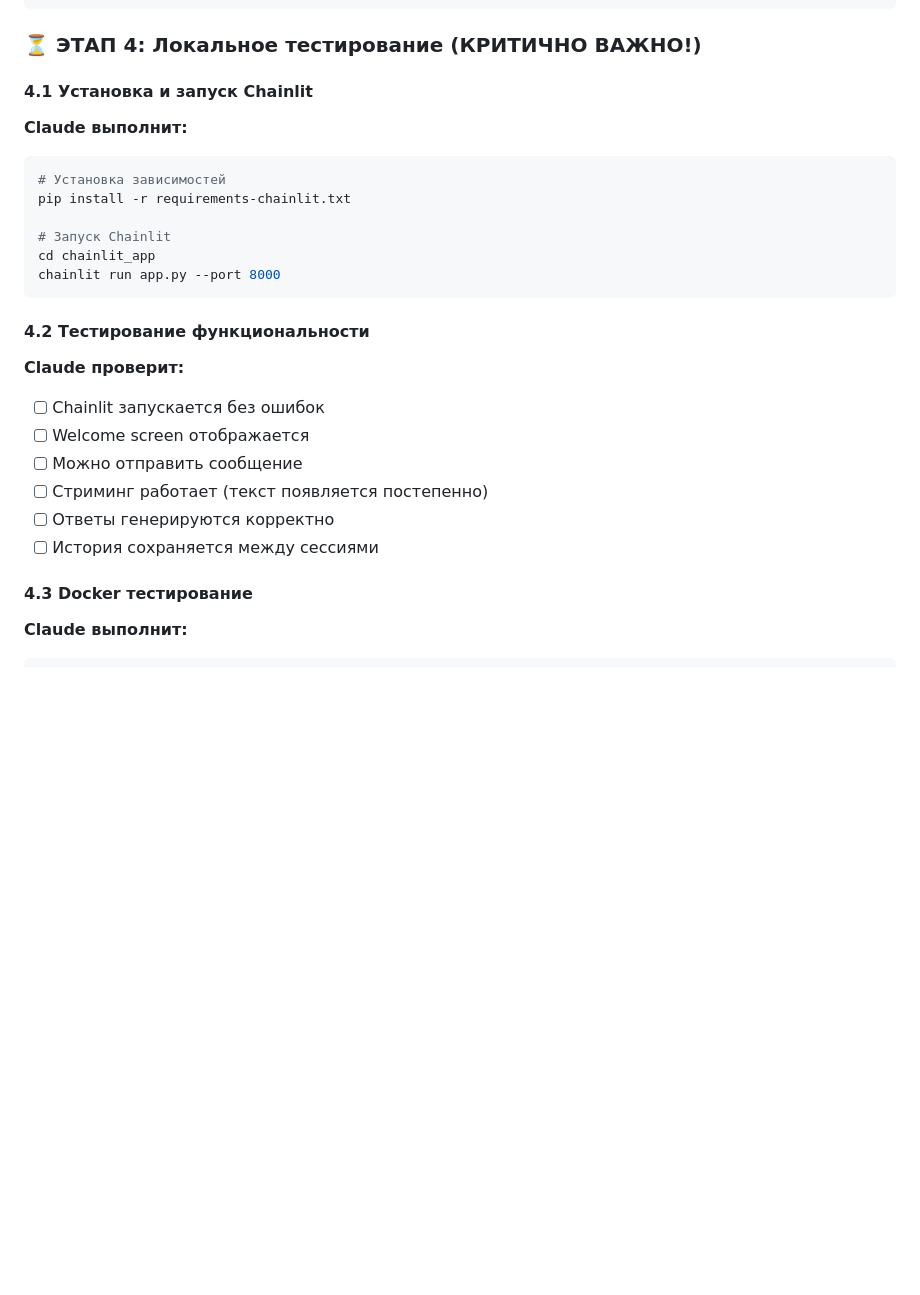
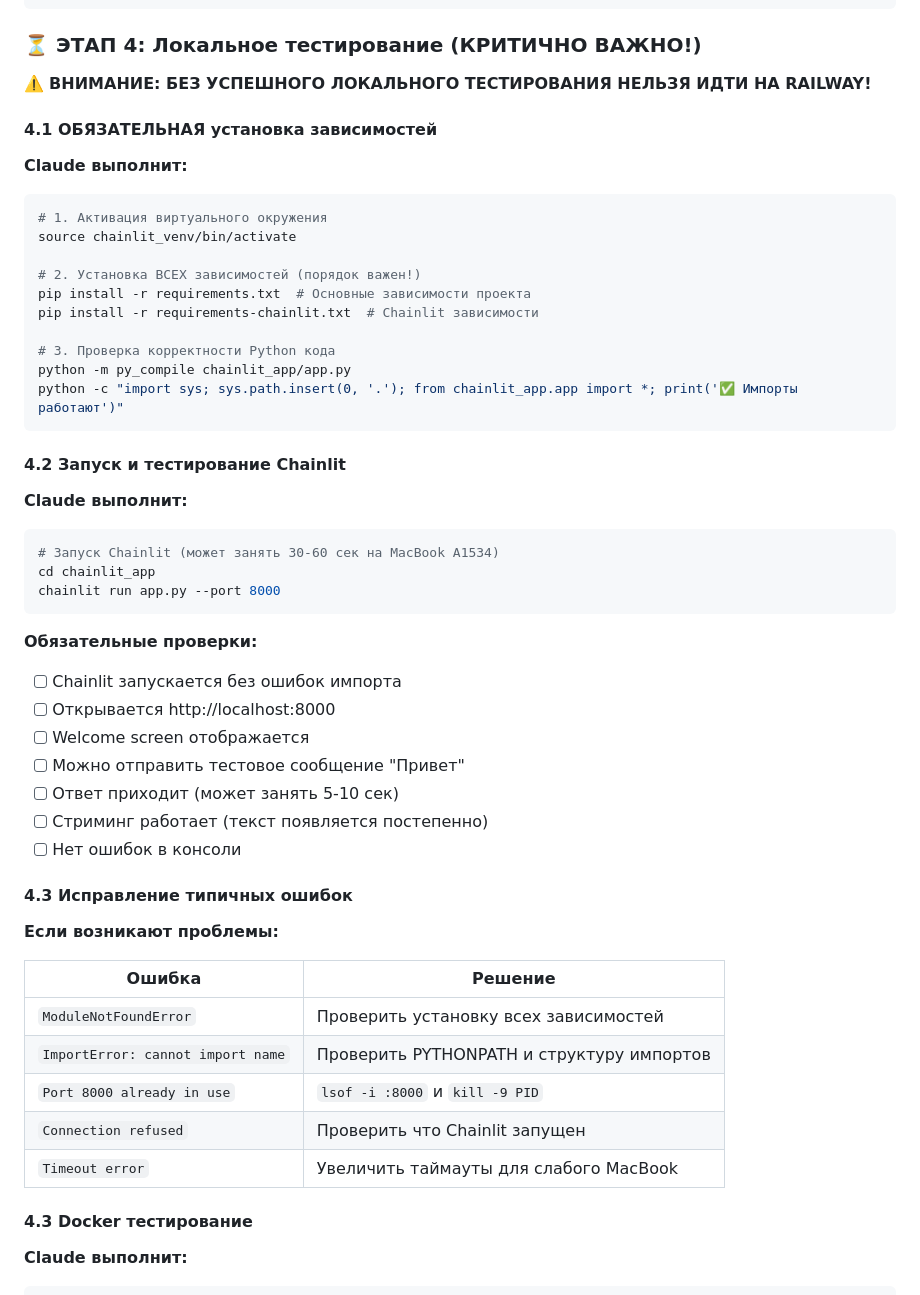
Before and after one commit to shao3d/Ukido_DynContInj, a Markdown page: docs/plans/DEPLOYMENT_PLAN_CHAINLIT.md, the part around the change printed below. GitHub-like rendering; blank space fills up the shorter version.

Commit message:
docs: Добавлены критические требования локального тестирования перед Railway
- Обязательная проверка локального запуска Chainlit
- Учёт ограничений MacBook A1534
- Предупреждение о несовместимости Python 3.13 с pydantic

````diff
--- a/docs/plans/DEPLOYMENT_PLAN_CHAINLIT.md
+++ b/docs/plans/DEPLOYMENT_PLAN_CHAINLIT.md
@@ -105,25 +105,50 @@ services:
 
 ### ⏳ ЭТАП 4: Локальное тестирование (КРИТИЧНО ВАЖНО!)
 
-#### 4.1 Установка и запуск Chainlit
+⚠️ **ВНИМАНИЕ: БЕЗ УСПЕШНОГО ЛОКАЛЬНОГО ТЕСТИРОВАНИЯ НЕЛЬЗЯ ИДТИ НА RAILWAY!**
+
+#### 4.1 ОБЯЗАТЕЛЬНАЯ установка зависимостей
 **Claude выполнит:**
 ```bash
-# Установка зависимостей
-pip install -r requirements-chainlit.txt
+# 1. Активация виртуального окружения
+source chainlit_venv/bin/activate
 
-# Запуск Chainlit
+# 2. Установка ВСЕХ зависимостей (порядок важен!)
+pip install -r requirements.txt  # Основные зависимости проекта
+pip install -r requirements-chainlit.txt  # Chainlit зависимости
+
+# 3. Проверка корректности Python кода
+python -m py_compile chainlit_app/app.py
+python -c "import sys; sys.path.insert(0, '.'); from chainlit_app.app import *; print('✅ Импорты работают')"
+```
+
+#### 4.2 Запуск и тестирование Chainlit
+**Claude выполнит:**
+```bash
+# Запуск Chainlit (может занять 30-60 сек на MacBook A1534)
 cd chainlit_app
 chainlit run app.py --port 8000
 ```
 
-#### 4.2 Тестирование функциональности
-**Claude проверит:**
-- [ ] Chainlit запускается без ошибок
+**Обязательные проверки:**
+- [ ] Chainlit запускается без ошибок импорта
+- [ ] Открывается http://localhost:8000
 - [ ] Welcome screen отображается
-- [ ] Можно отправить сообщение
+- [ ] Можно отправить тестовое сообщение "Привет"
+- [ ] Ответ приходит (может занять 5-10 сек)
 - [ ] Стриминг работает (текст появляется постепенно)
-- [ ] Ответы генерируются корректно
-- [ ] История сохраняется между сессиями
+- [ ] Нет ошибок в консоли
+
+#### 4.3 Исправление типичных ошибок
+**Если возникают проблемы:**
+
+| Ошибка | Решение |
+|--------|---------|
+| `ModuleNotFoundError` | Проверить установку всех зависимостей |
+| `ImportError: cannot import name` | Проверить PYTHONPATH и структуру импортов |
+| `Port 8000 already in use` | `lsof -i :8000` и `kill -9 PID` |
+| `Connection refused` | Проверить что Chainlit запущен |
+| `Timeout error` | Увеличить таймауты для слабого MacBook |
 
 #### 4.3 Docker тестирование
 **Claude выполнит:**
````
Also changed, not shown: other parts of docs/plans/DEPLOYMENT_PLAN_CHAINLIT.md (+18 -7 lines).
